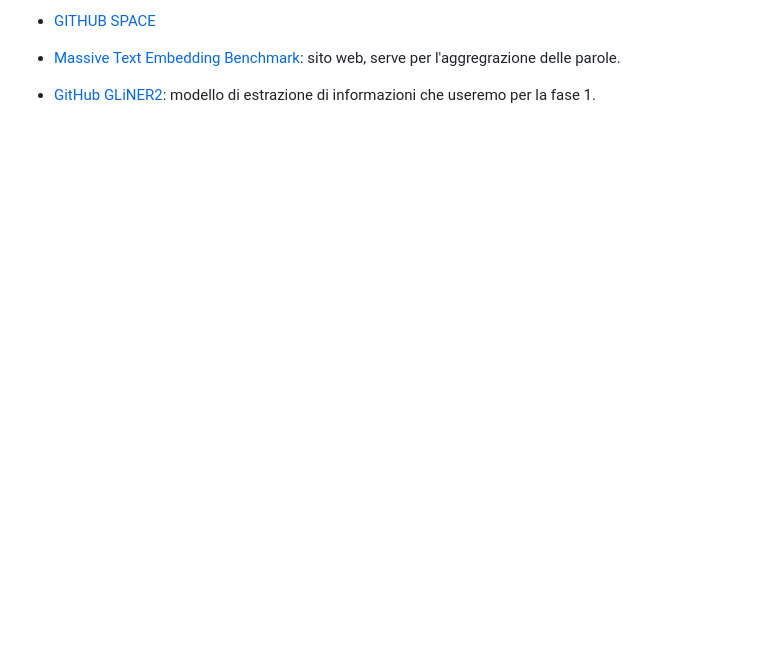
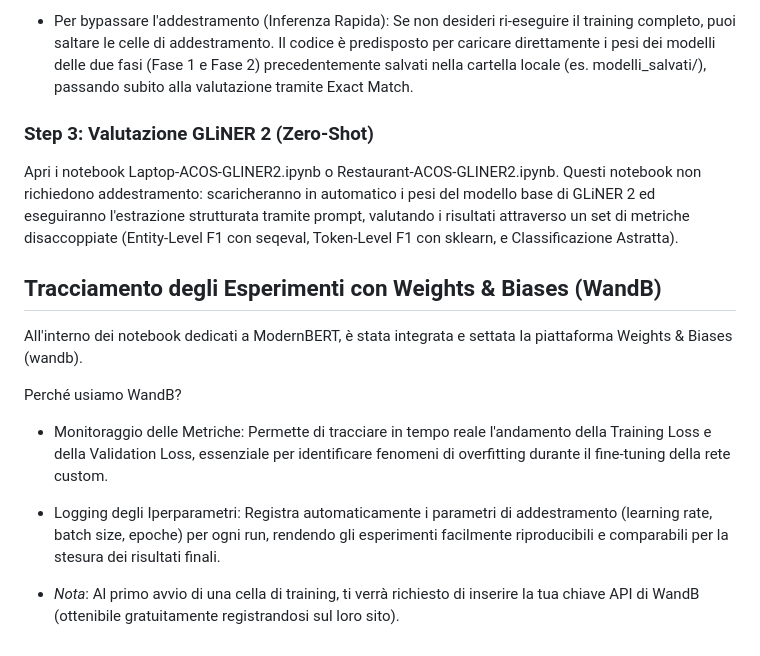
Before and after one commit to CristinaTomaciello/progetto-text-mining, a Markdown page: README.md, the part around one of its changes. Drawn GitHub-style; blank space fills up the shorter version.

Commit message:
bisogna rifare readme

```diff
--- a/README.md
+++ b/README.md
@@ -47,6 +57,16 @@ Qualità del Riassunto: Confrontare la qualità del riassunto generato con l'LLM
 
-* [GITHUB SPACE](https://github.com/stangelid/qt)
+- Per bypassare l'addestramento (Inferenza Rapida): Se non desideri ri-eseguire il training completo, puoi saltare le celle di addestramento. Il codice è predisposto per caricare direttamente i pesi dei modelli delle due fasi (Fase 1 e Fase 2) precedentemente salvati nella cartella locale (es. modelli_salvati/), passando subito alla valutazione tramite Exact Match.
 
-* [Massive Text Embedding Benchmark](https://huggingface.co/spaces/mteb/leaderboard): sito web, serve per l'aggregrazione delle parole.
+### Step 3: Valutazione GLiNER 2 (Zero-Shot)
+Apri i notebook Laptop-ACOS-GLINER2.ipynb o Restaurant-ACOS-GLINER2.ipynb. Questi notebook non richiedono addestramento: scaricheranno in automatico i pesi del modello base di GLiNER 2 ed eseguiranno l'estrazione strutturata tramite prompt, valutando i risultati attraverso un set di metriche disaccoppiate (Entity-Level F1 con seqeval, Token-Level F1 con sklearn, e Classificazione Astratta).
 
-* [GitHub GLiNER2](https://huggingface.co/fastino/gliner2-large-v1): modello di estrazione di informazioni che useremo per la fase 1.
+## Tracciamento degli Esperimenti con Weights & Biases (WandB)
+All'interno dei notebook dedicati a ModernBERT, è stata integrata e settata la piattaforma Weights & Biases (wandb).
+
+Perché usiamo WandB?
+
+- Monitoraggio delle Metriche: Permette di tracciare in tempo reale l'andamento della Training Loss e della Validation Loss, essenziale per identificare fenomeni di overfitting durante il fine-tuning della rete custom.
+
+- Logging degli Iperparametri: Registra automaticamente i parametri di addestramento (learning rate, batch size, epoche) per ogni run, rendendo gli esperimenti facilmente riproducibili e comparabili per la stesura dei risultati finali.
+
+- *Nota*: Al primo avvio di una cella di training, ti verrà richiesto di inserire la tua chiave API di WandB (ottenibile gratuitamente registrandosi sul loro sito).
```
Also changed, not shown: other parts of README.md (+45 -35 lines), riferimenti.md (added, +13 -0 lines).
